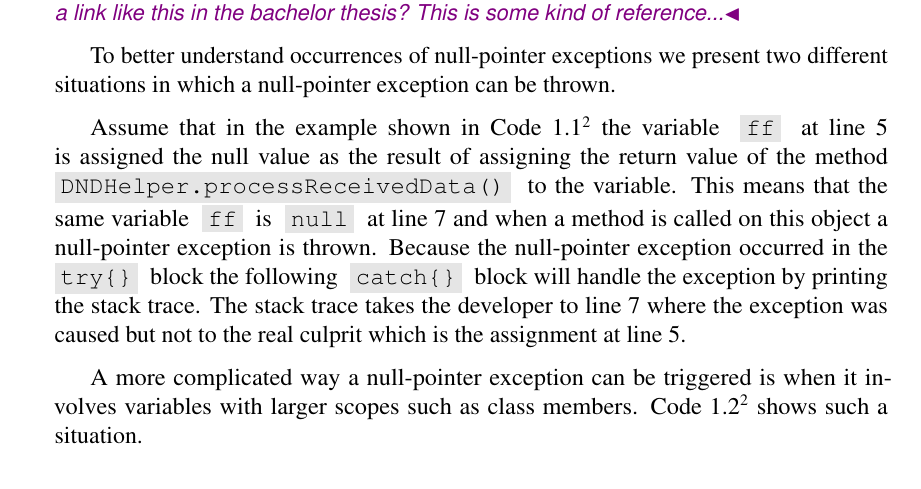
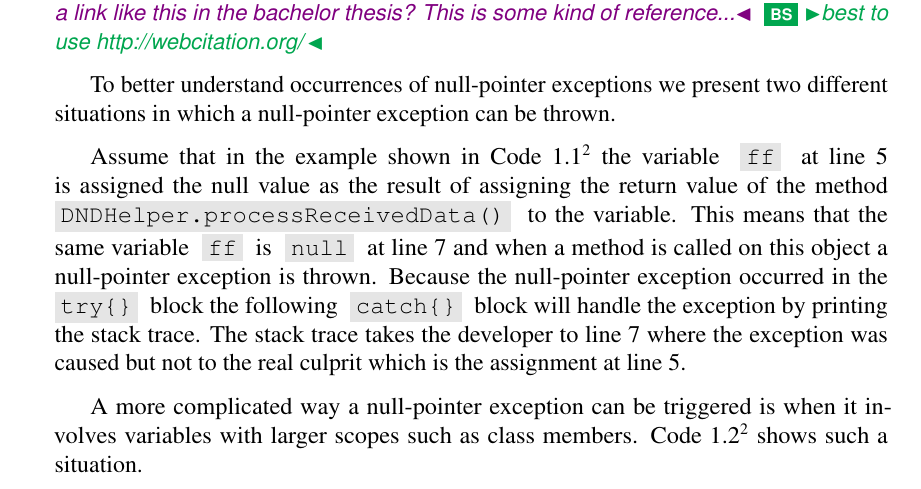
Before and after one commit to litran8/bachelor-thesis, a LaTeX thesis (bsc-thesis/thesis.tex): part of page 6 of 57, cut so that both start at the same text. Compiled offline with pdfLaTeX.

Commit message:
Response to a comment by Nevena.

```diff
--- a/bsc-thesis/thesis.tex
+++ b/bsc-thesis/thesis.tex
@@ -38,7 +38,7 @@ By tracking the null assignments through static analysis and by instrumenting th
 
 \Npe is a commonly occurring \rte in object-oriented languages. \nm{Find some reference for this. I've asked Haidar.} In most OOP languages there is a special \textit{null} value that is assigned to references in order to indicate that the reference does not refer to an object. A \npe is caused by invoking a method or accessing a field through a null-value reference, \ie a reference with the null value.
 
-Nowadays, most, if not all Java developers are at some point confronted with \npes in both big and small Java projects. Previous research has found that 35\% of conditional checks in Java projects are null checks~\cite{Osma15a}. This reduces the readability of source code and has a negative impact on performance~\cite{Osma15a}. It is also considered the number one error Java programmers make\footnote{\url{http://www.javacoffeebreak.com/articles/toptenerrors.html}}. \nm{Boris, is it legal to put a link like this in the bachelor thesis? This is some kind of reference...}
+Nowadays, most, if not all Java developers are at some point confronted with \npes in both big and small Java projects. Previous research has found that 35\% of conditional checks in Java projects are null checks~\cite{Osma15a}. This reduces the readability of source code and has a negative impact on performance~\cite{Osma15a}. It is also considered the number one error Java programmers make\footnote{\url{http://www.javacoffeebreak.com/articles/toptenerrors.html}}. \nm{Boris, is it legal to put a link like this in the bachelor thesis? This is some kind of reference...} \brs{best to use http://webcitation.org/}
 
 To better understand occurrences of \npes we present two different situations in which a \npe can be thrown.
 
```
